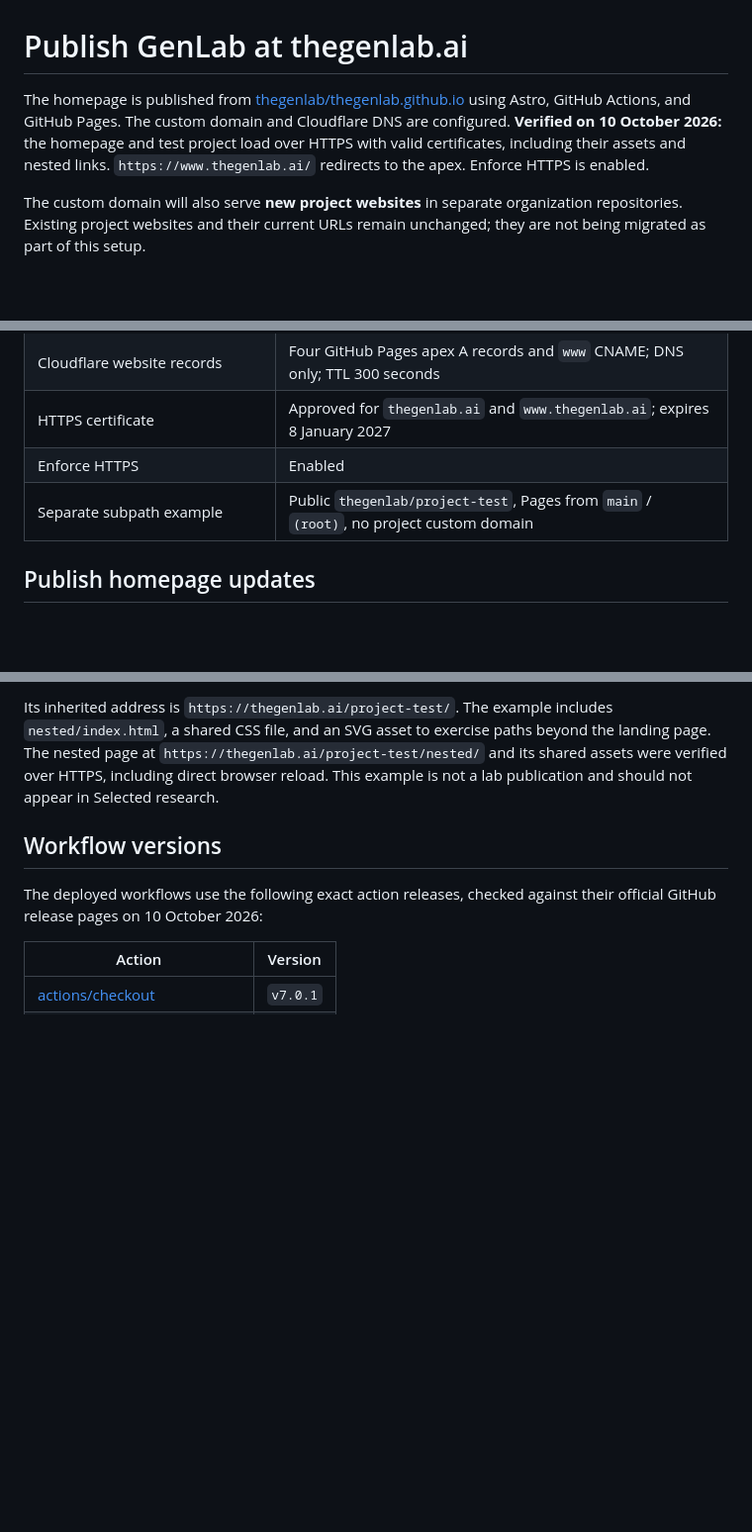
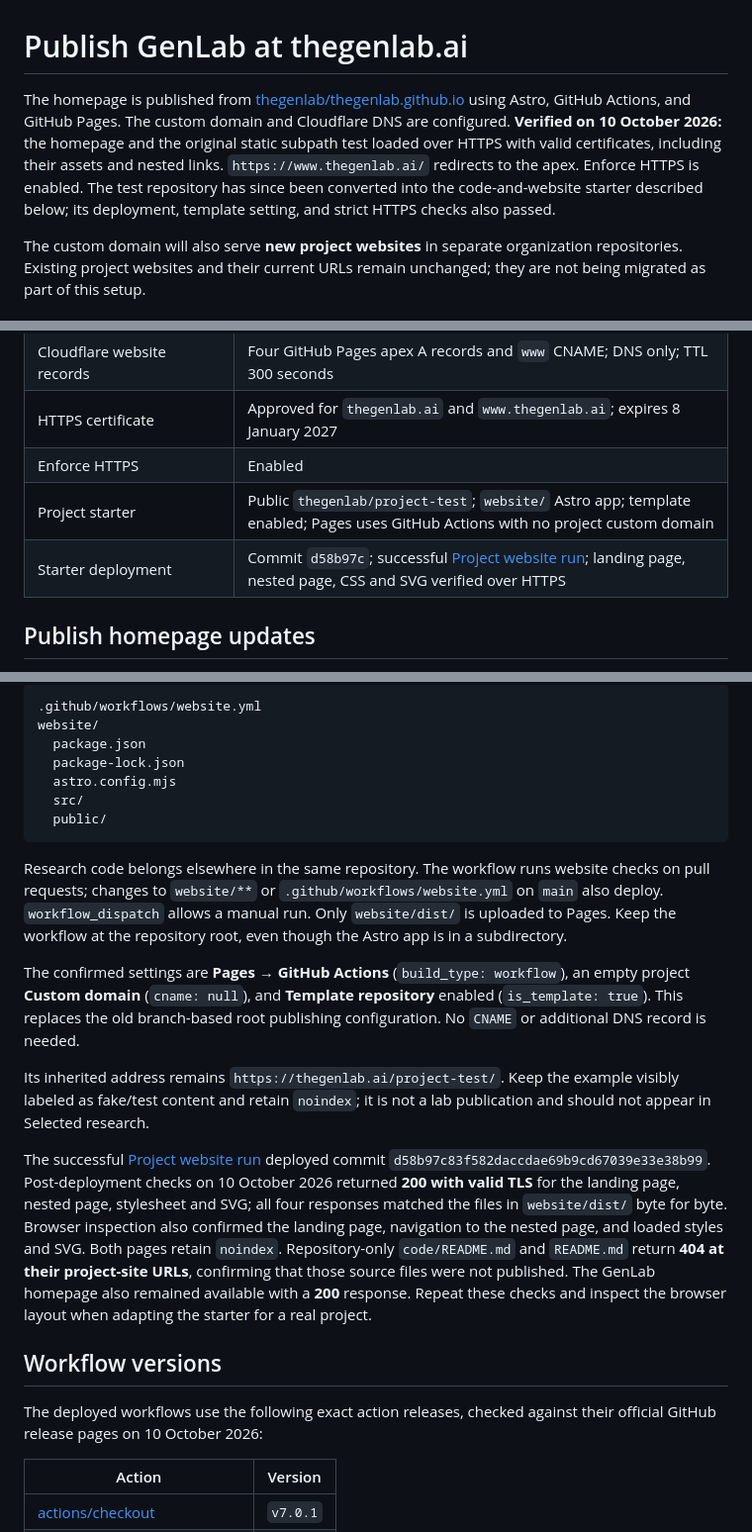
Before and after one commit to thegenlab/thegenlab.github.io, a Markdown page: docs/DEPLOYMENT.md, 3 parts joined by grey strips. Shown at 99% size. GitHub-like rendering; blank space fills up the shorter version.

````diff
--- a/docs/DEPLOYMENT.md
+++ b/docs/DEPLOYMENT.md
@@ -1,6 +1,6 @@
 # Publish GenLab at thegenlab.ai
 
-The homepage is published from [thegenlab/thegenlab.github.io](https://github.com/thegenlab/thegenlab.github.io) using Astro, GitHub Actions, and GitHub Pages. The custom domain and Cloudflare DNS are configured. **Verified on 10 October 2026:** the homepage and test project load over HTTPS with valid certificates, including their assets and nested links. `https://www.thegenlab.ai/` redirects to the apex. Enforce HTTPS is enabled.
+The homepage is published from [thegenlab/thegenlab.github.io](https://github.com/thegenlab/thegenlab.github.io) using Astro, GitHub Actions, and GitHub Pages. The custom domain and Cloudflare DNS are configured. **Verified on 10 October 2026:** the homepage and the original static subpath test loaded over HTTPS with valid certificates, including their assets and nested links. `https://www.thegenlab.ai/` redirects to the apex. Enforce HTTPS is enabled. The test repository has since been converted into the code-and-website starter described below; its deployment, template setting, and strict HTTPS checks also passed.
 
 The custom domain will also serve **new project websites** in separate organization repositories. Existing project websites and their current URLs remain unchanged; they are not being migrated as part of this setup.
 
@@ -16,7 +16,8 @@ The custom domain will also serve **new project websites** in separate organizat
 | Cloudflare website records | Four GitHub Pages apex A records and `www` CNAME; DNS only; TTL 300 seconds |
 | HTTPS certificate | Approved for `thegenlab.ai` and `www.thegenlab.ai`; expires 8 January 2027 |
 | Enforce HTTPS | Enabled |
-| Separate subpath example | Public `thegenlab/project-test`, Pages from `main` / `(root)`, no project custom domain |
+| Project starter | Public `thegenlab/project-test`; `website/` Astro app; template enabled; Pages uses GitHub Actions with no project custom domain |
+| Starter deployment | Commit `d58b97c`; successful [Project website run](https://github.com/thegenlab/project-test/actions/runs/38065228955); landing page, nested page, CSS and SVG verified over HTTPS |
 
 ## Publish homepage updates
 
@@ -114,5 +121,21 @@ The separate [thegenlab/project-test](https://github.com/thegenlab/project-test)
 
-Its inherited address is `https://thegenlab.ai/project-test/`. The example includes `nested/index.html`, a shared CSS file, and an SVG asset to exercise paths beyond the landing page. The nested page at `https://thegenlab.ai/project-test/nested/` and its shared assets were verified over HTTPS, including direct browser reload. This example is not a lab publication and should not appear in Selected research.
+```text
+.github/workflows/website.yml
+website/
+  package.json
+  package-lock.json
+  astro.config.mjs
+  src/
+  public/
+```
+
+Research code belongs elsewhere in the same repository. The workflow runs website checks on pull requests; changes to `website/**` or `.github/workflows/website.yml` on `main` also deploy. `workflow_dispatch` allows a manual run. Only `website/dist/` is uploaded to Pages. Keep the workflow at the repository root, even though the Astro app is in a subdirectory.
+
+The confirmed settings are **Pages → GitHub Actions** (`build_type: workflow`), an empty project **Custom domain** (`cname: null`), and **Template repository** enabled (`is_template: true`). This replaces the old branch-based root publishing configuration. No `CNAME` or additional DNS record is needed.
+
+Its inherited address remains `https://thegenlab.ai/project-test/`. Keep the example visibly labeled as fake/test content and retain `noindex`; it is not a lab publication and should not appear in Selected research.
+
+The successful [Project website run](https://github.com/thegenlab/project-test/actions/runs/38065228955) deployed commit `d58b97c83f582daccdae69b9cd67039e33e38b99`. Post-deployment checks on 10 October 2026 returned **200 with valid TLS** for the landing page, nested page, stylesheet and SVG; all four responses matched the files in `website/dist/` byte for byte. Browser inspection also confirmed the landing page, navigation to the nested page, and loaded styles and SVG. Both pages retain `noindex`. Repository-only `code/README.md` and `README.md` return **404 at their project-site URLs**, confirming that those source files were not published. The GenLab homepage also remained available with a **200** response. Repeat these checks and inspect the browser layout when adapting the starter for a real project.
 
 ## Workflow versions
 
````
Also changed, not shown: other parts of docs/DEPLOYMENT.md (+18 -12 lines), README.md (+7 -3 lines).
